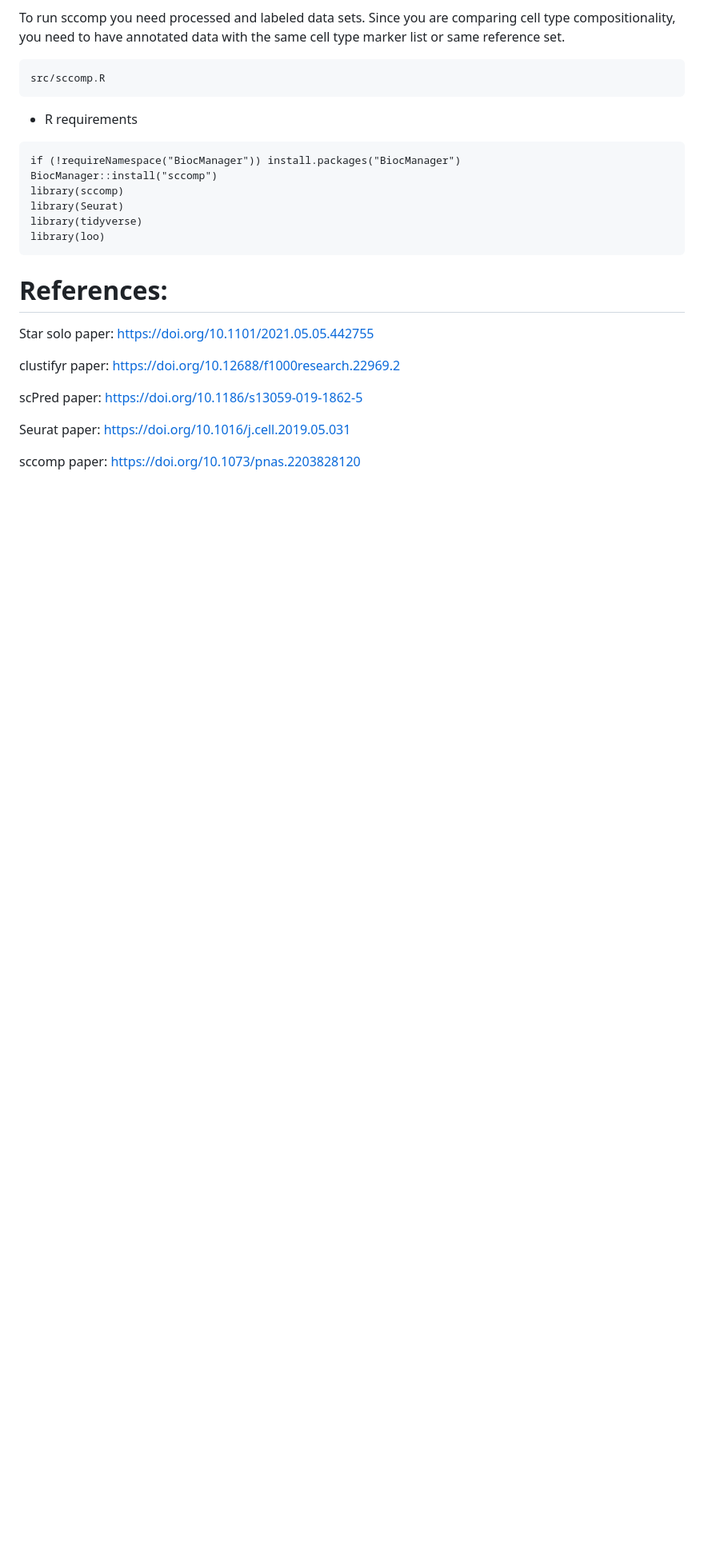
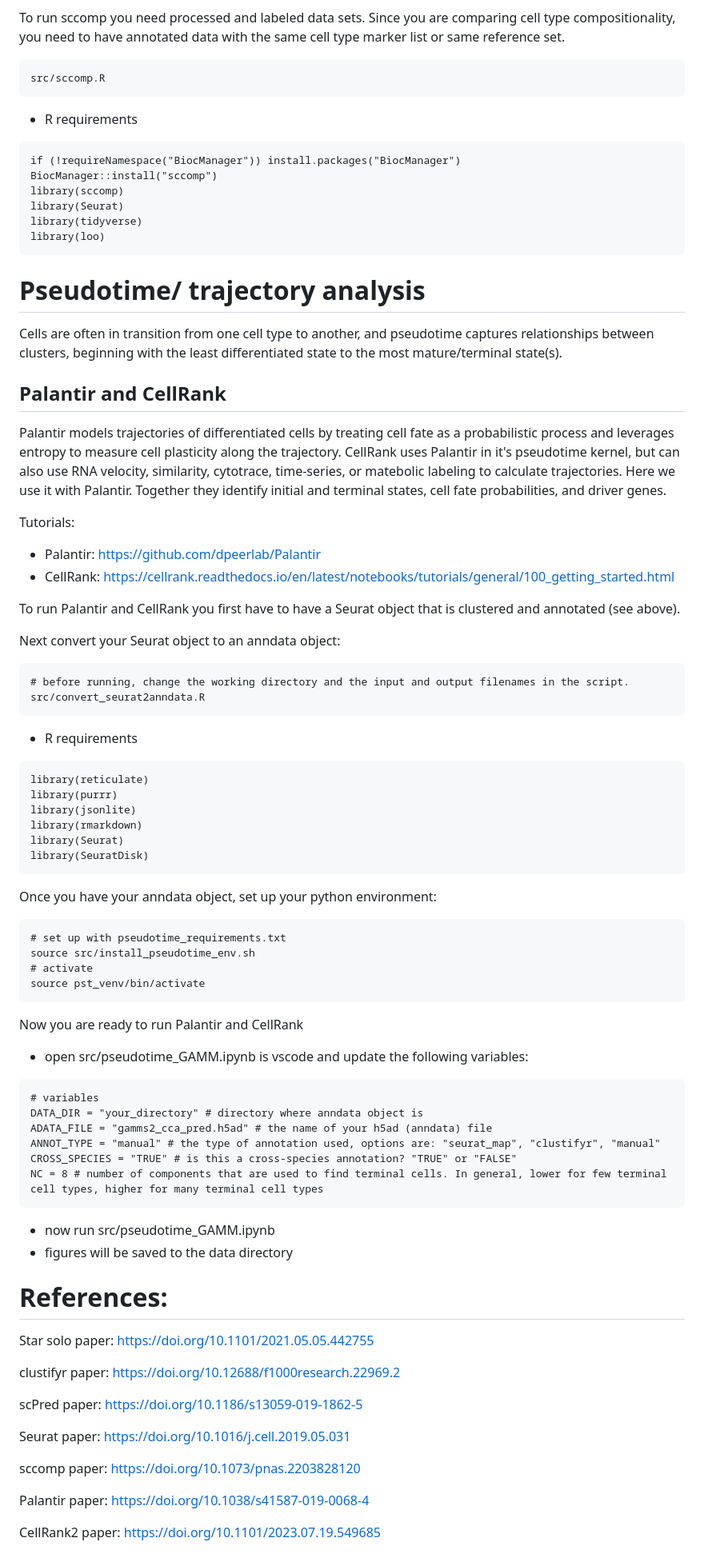
Before and after one commit to stewart-lab/scRNAseq_library, a Markdown page: README.md, the part around the change printed below. Shown: that part at 80% size. Rendered like a GitHub page; blank space fills up the shorter version.

Commit message:
Update README.md with pseudotime

````diff
--- a/README.md
+++ b/README.md
@@ -270,6 +271,63 @@ library(Seurat)
 library(tidyverse)
 library(loo)
 ```
+# Pseudotime/ trajectory analysis
+
+Cells are often in transition from one cell type to another, and pseudotime captures relationships between clusters, beginning with the least differentiated state to the most mature/terminal state(s).
+
+## Palantir and CellRank
+
+Palantir models trajectories of differentiated cells by treating cell fate as a probabilistic process and leverages entropy to measure cell plasticity along the trajectory. CellRank uses Palantir in
+it's pseudotime kernel, but can also use RNA velocity, similarity, cytotrace, time-series, or matebolic labeling to calculate trajectories. Here we use it with Palantir. Together they identify initial
+and terminal states, cell fate probabilities, and driver genes.
+
+Tutorials:
+- Palantir: https://github.com/dpeerlab/Palantir
+- CellRank: https://cellrank.readthedocs.io/en/latest/notebooks/tutorials/general/100_getting_started.html
+
+To run Palantir and CellRank you first have to have a Seurat object that is clustered and annotated (see above).
+
+Next convert your Seurat object to an anndata object:
+
+```
+# before running, change the working directory and the input and output filenames in the script.
+src/convert_seurat2anndata.R
+```
+
+- R requirements
+```
+library(reticulate)
+library(purrr)
+library(jsonlite)
+library(rmarkdown)
+library(Seurat)
+library(SeuratDisk)
+```
+
+Once you have your anndata object, set up your python environment:
+
+```
+# set up with pseudotime_requirements.txt
+source src/install_pseudotime_env.sh
+# activate
+source pst_venv/bin/activate
+```
+
+Now you are ready to run Palantir and CellRank
+
+- open src/pseudotime_GAMM.ipynb is vscode and update the following variables:
+
+```
+# variables
+DATA_DIR = "your_directory" # directory where anndata object is
+ADATA_FILE = "gamms2_cca_pred.h5ad" # the name of your h5ad (anndata) file
+ANNOT_TYPE = "manual" # the type of annotation used, options are: "seurat_map", "clustifyr", "manual"
+CROSS_SPECIES = "TRUE" # is this a cross-species annotation? "TRUE" or "FALSE"
+NC = 8 # number of components that are used to find terminal cells. In general, lower for few terminal cell types, higher for many terminal cell types
+```
+
+- now run src/pseudotime_GAMM.ipynb
+- figures will be saved to the data directory
 
 # References:
 
@@ -282,3 +340,7 @@ scPred paper: https://doi.org/10.1186/s13059-019-1862-5
 Seurat paper: https://doi.org/10.1016/j.cell.2019.05.031
 
 sccomp paper: https://doi.org/10.1073/pnas.2203828120
+
+Palantir paper: https://doi.org/10.1038/s41587-019-0068-4
+
+CellRank2 paper: https://doi.org/10.1101/2023.07.19.549685
````
Also changed, not shown: other parts of README.md (+3 -2 lines).
